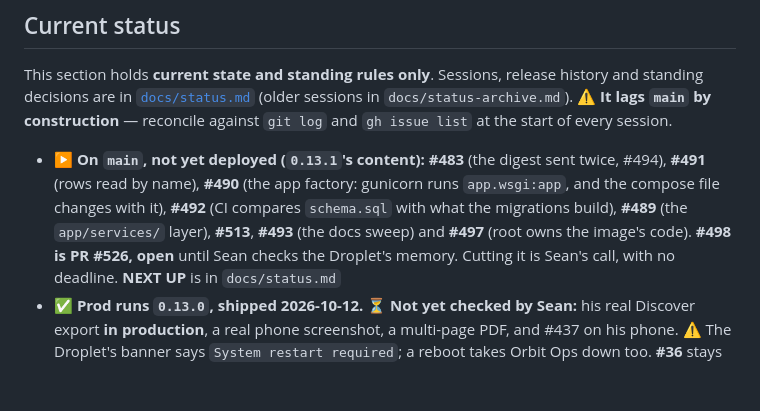
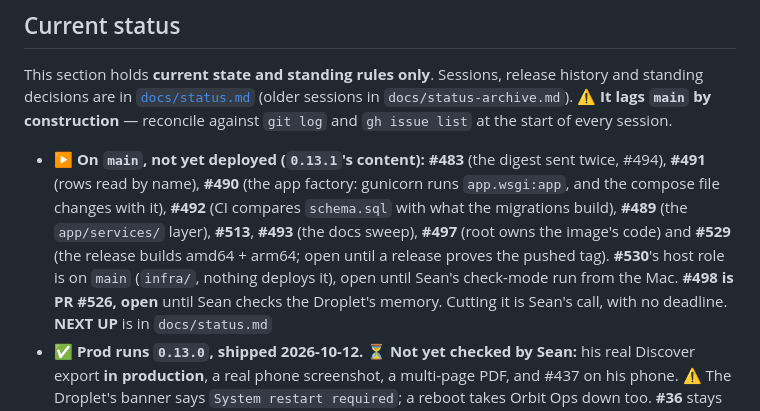
Before and after one commit to CaddisMaster/budget-buddy, a Markdown page: CLAUDE.md, the part around the change. Drawn GitHub-style; blank space fills up the shorter version.

```diff
--- a/CLAUDE.md
+++ b/CLAUDE.md
@@ -321,8 +321,11 @@ and `gh issue list` at the start of every session.
 - ▶️ **On `main`, not yet deployed (`0.13.1`'s content): #483** (the digest sent twice, #494),
   **#491** (rows read by name), **#490** (the app factory: gunicorn runs `app.wsgi:app`, and the
   compose file changes with it), **#492** (CI compares `schema.sql` with what the migrations
-  build), **#489** (the `app/services/` layer), **#513**, **#493** (the docs sweep) and **#497**
-  (root owns the image's code). **#498 is PR #526, open** until Sean checks the Droplet's memory.
+  build), **#489** (the `app/services/` layer), **#513**, **#493** (the docs sweep), **#497**
+  (root owns the image's code) and **#529** (the release builds amd64 + arm64; open until a
+  release proves the pushed tag). **#530**'s host role is on `main` (`infra/`, nothing deploys
+  it), open until Sean's check-mode run from the Mac. **#498 is PR #526, open** until Sean
+  checks the Droplet's memory.
   Cutting it is Sean's call, with no deadline. **NEXT UP** is in `docs/status.md`
 - ✅ **Prod runs `0.13.0`, shipped 2026-10-12.** ⏳ **Not yet checked by Sean:** his real Discover
   export **in production**, a real phone screenshot, a multi-page PDF, and #437 on his phone.
```
Also changed, not shown: docs/status.md (+67 -18 lines).
